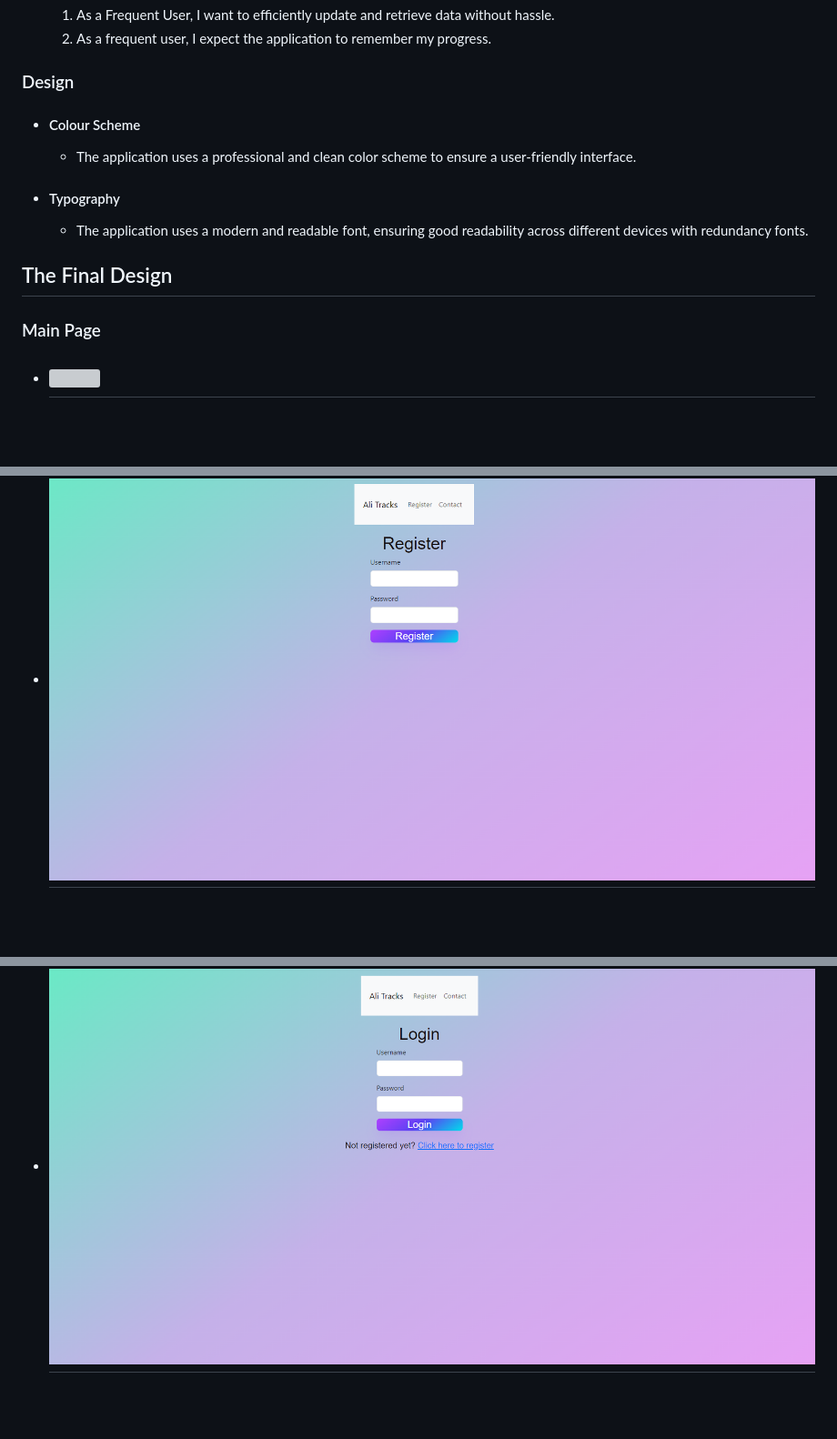
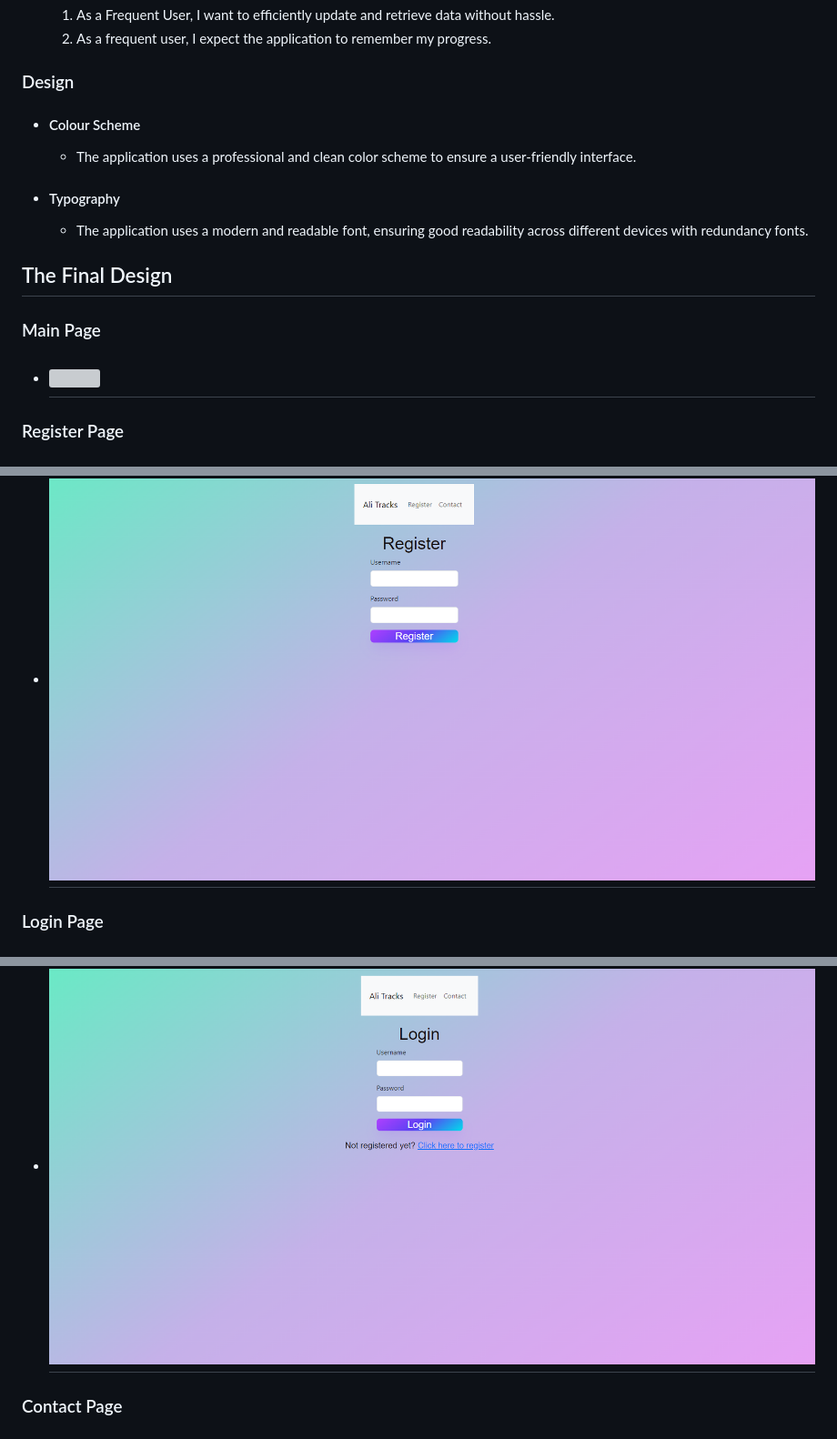
Before and after one commit to MitchDuke/Ali_Tracks, a Markdown page: README.md, 3 parts joined by grey strips. Shown: that part at 91% size. Rendered like a GitHub page; blank space fills up the shorter version; grey boxes are pictures that could not be loaded.

Commit message:
Readme Headers
Added in headers to app page images

```diff
--- a/README.md
+++ b/README.md
@@ -64,6 +64,7 @@ This is a Flask-based web application that interacts with a MongoDB database. It
     2. As a frequent user, I expect the application to remember my progress.
 
 ### Design
+
 - #### Colour Scheme
     - The application uses a professional and clean color scheme to ensure a user-friendly interface.
 - #### Typography
@@ -73,8 +74,14 @@ This is a Flask-based web application that interacts with a MongoDB database. It
 
 ### Main Page
 - <h2 align="centre"><img src="/static/assets/images/main_capture.PNG"></h2>
+
+### Register Page
 - <h2 align="centre"><img src="/static/assets/images/register_capture.PNG"></h2>
+
+### Login Page
 - <h2 align="centre"><img src="/static/assets/images/login_capture.PNG"></h2>
+
+### Contact Page
 - <h2 align="centre"><img src="/static/assets/images/contact_capture.PNG"></h2>
 
 ## Features
```
